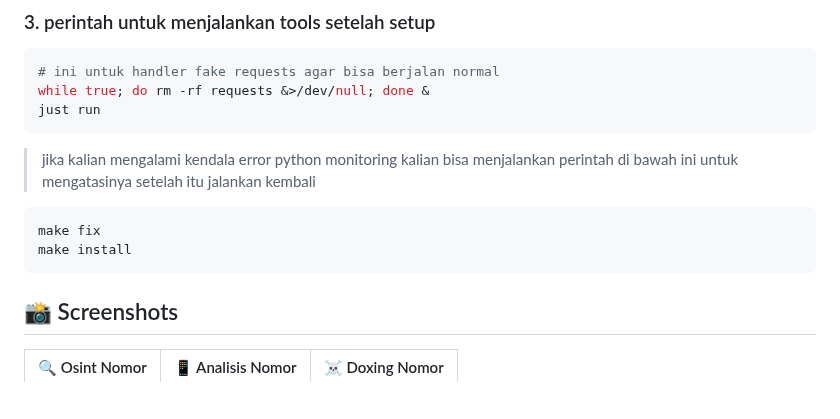
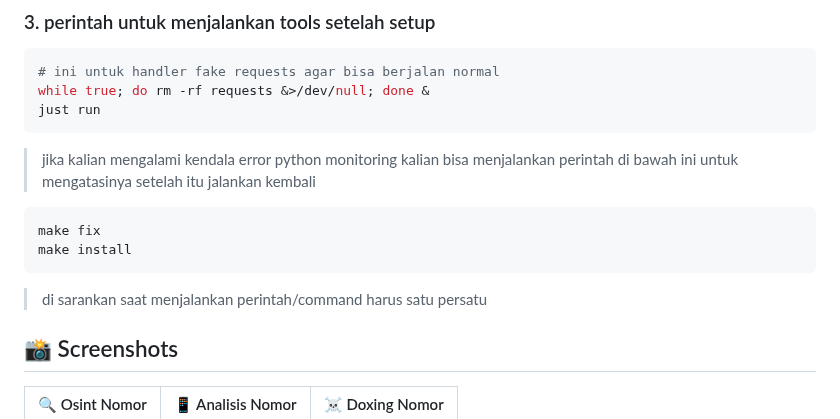
Before and after one commit to ViewTechOrg/Checker-Scammer, a Markdown page: README.md, the part around the change. GitHub-like rendering; blank space fills up the shorter version.

````diff
--- a/README.md
+++ b/README.md
@@ -69,6 +69,8 @@ make fix
 make install
 ```
 
+> di sarankan saat menjalankan perintah/command harus satu persatu
+
 ## 📸 Screenshots
 
 | 🔍 Osint Nomor | 📱 Analisis Nomor | ☠️ Doxing Nomor |
````
